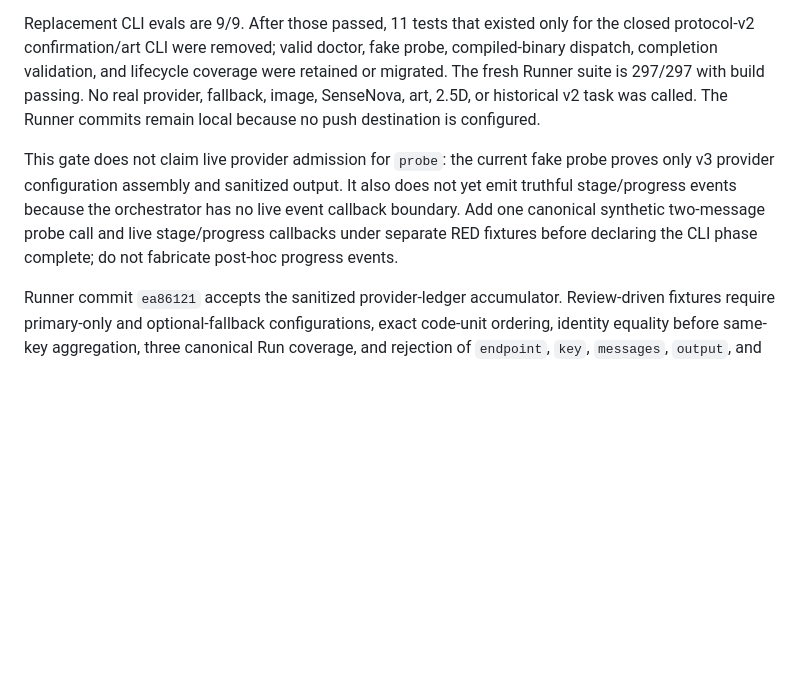
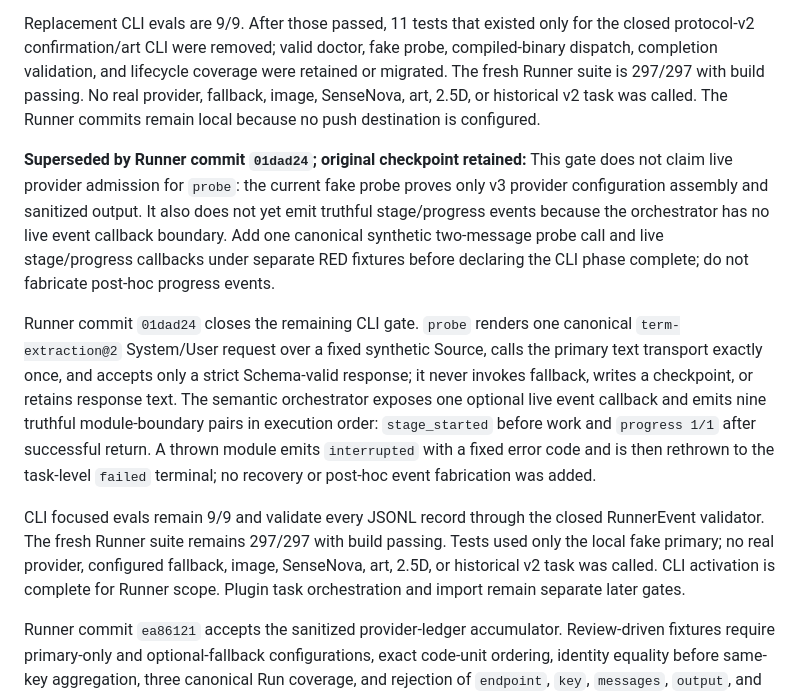
Before and after one commit to Amazinnn/ReadMark, a Markdown page: docs/DEVELOPMENT.md, the part around the change. Drawn GitHub-style; blank space fills up the shorter version.

Commit message:
docs: accept v3 cli probe and telemetry

```diff
--- a/docs/DEVELOPMENT.md
+++ b/docs/DEVELOPMENT.md
@@ -320,7 +320,11 @@ Runner commits `2d230ed`, `6ee8b0e`, `591e917`, `081e257`, `48233b6`, and `bf328
 
 Replacement CLI evals are 9/9. After those passed, 11 tests that existed only for the closed protocol-v2 confirmation/art CLI were removed; valid doctor, fake probe, compiled-binary dispatch, completion validation, and lifecycle coverage were retained or migrated. The fresh Runner suite is 297/297 with build passing. No real provider, fallback, image, SenseNova, art, 2.5D, or historical v2 task was called. The Runner commits remain local because no push destination is configured.
 
-This gate does not claim live provider admission for `probe`: the current fake probe proves only v3 provider configuration assembly and sanitized output. It also does not yet emit truthful stage/progress events because the orchestrator has no live event callback boundary. Add one canonical synthetic two-message probe call and live stage/progress callbacks under separate RED fixtures before declaring the CLI phase complete; do not fabricate post-hoc progress events.
+**Superseded by Runner commit `01dad24`; original checkpoint retained:** This gate does not claim live provider admission for `probe`: the current fake probe proves only v3 provider configuration assembly and sanitized output. It also does not yet emit truthful stage/progress events because the orchestrator has no live event callback boundary. Add one canonical synthetic two-message probe call and live stage/progress callbacks under separate RED fixtures before declaring the CLI phase complete; do not fabricate post-hoc progress events.
+
+Runner commit `01dad24` closes the remaining CLI gate. `probe` renders one canonical `term-extraction@2` System/User request over a fixed synthetic Source, calls the primary text transport exactly once, and accepts only a strict Schema-valid response; it never invokes fallback, writes a checkpoint, or retains response text. The semantic orchestrator exposes one optional live event callback and emits nine truthful module-boundary pairs in execution order: `stage_started` before work and `progress 1/1` after successful return. A thrown module emits `interrupted` with a fixed error code and is then rethrown to the task-level `failed` terminal; no recovery or post-hoc event fabrication was added.
+
+CLI focused evals remain 9/9 and validate every JSONL record through the closed RunnerEvent validator. The fresh Runner suite remains 297/297 with build passing. Tests used only the local fake primary; no real provider, configured fallback, image, SenseNova, art, 2.5D, or historical v2 task was called. CLI activation is complete for Runner scope. Plugin task orchestration and import remain separate later gates.
 
 Runner commit `ea86121` accepts the sanitized provider-ledger accumulator. Review-driven fixtures require primary-only and optional-fallback configurations, exact code-unit ordering, identity equality before same-key aggregation, three canonical Run coverage, and rejection of `endpoint`, `key`, `messages`, `output`, and `path` at activity, identity, and options boundaries. Focused gates reached 9/9, typecheck passed, and independent review returned `Ready`; the commit remains local because no Runner remote is configured.
 
```
Also changed, not shown: docs/EVALS.md (+2 -1 lines).
